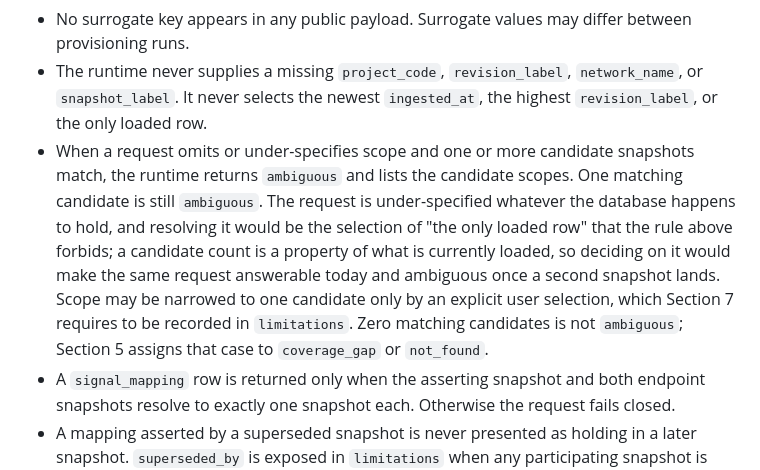
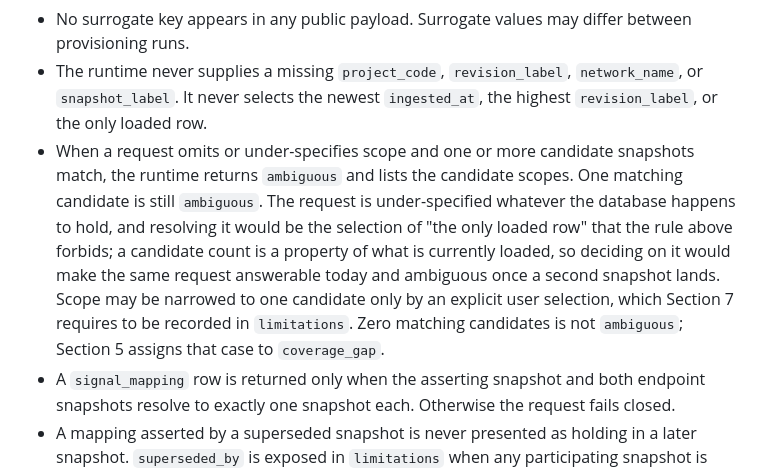
Before and after one commit to OKJ1105/evidence-first-rag, a Markdown page: docs/contracts/mvp-v0.1.md, the part around the change. Rendered like a GitHub page.

Commit message:
Address review findings (round 1)
B1: fixed - Dropped 'or `not_found`' from the new Section 4.2 sentence at line 139, leaving 'Zero matching candidates is not `ambiguous`; Section 5 assigns that case to `coverage_gap`.' Section 5's `not_found` row requires resolution to exactly one snapshot before a lookup-key miss applies, which a zero-candidate under-specified scope can never satisfy, so `not_found` had no supporting condition here and contradicted FX-106's registered `coverage_gap` outcome.

Agent-Loop-Run: https://github.com/OKJ1105/evidence-first-rag/actions/runs/33714165462

```diff
--- a/docs/contracts/mvp-v0.1.md
+++ b/docs/contracts/mvp-v0.1.md
@@ -136,7 +136,7 @@ Unique constraint on `(asserting_snapshot_id, source_signal_occurrence_id, targe
 - A canonical signal reference is that tuple plus `message_key` of the parent and `signal_key`.
 - No surrogate key appears in any public payload. Surrogate values may differ between provisioning runs.
 - The runtime never supplies a missing `project_code`, `revision_label`, `network_name`, or `snapshot_label`. It never selects the newest `ingested_at`, the highest `revision_label`, or the only loaded row.
-- When a request omits or under-specifies scope and one or more candidate snapshots match, the runtime returns `ambiguous` and lists the candidate scopes. One matching candidate is still `ambiguous`. The request is under-specified whatever the database happens to hold, and resolving it would be the selection of "the only loaded row" that the rule above forbids; a candidate count is a property of what is currently loaded, so deciding on it would make the same request answerable today and ambiguous once a second snapshot lands. Scope may be narrowed to one candidate only by an explicit user selection, which Section 7 requires to be recorded in `limitations`. Zero matching candidates is not `ambiguous`; Section 5 assigns that case to `coverage_gap` or `not_found`.
+- When a request omits or under-specifies scope and one or more candidate snapshots match, the runtime returns `ambiguous` and lists the candidate scopes. One matching candidate is still `ambiguous`. The request is under-specified whatever the database happens to hold, and resolving it would be the selection of "the only loaded row" that the rule above forbids; a candidate count is a property of what is currently loaded, so deciding on it would make the same request answerable today and ambiguous once a second snapshot lands. Scope may be narrowed to one candidate only by an explicit user selection, which Section 7 requires to be recorded in `limitations`. Zero matching candidates is not `ambiguous`; Section 5 assigns that case to `coverage_gap`.
 - A `signal_mapping` row is returned only when the asserting snapshot and both endpoint snapshots resolve to exactly one snapshot each. Otherwise the request fails closed.
 - A mapping asserted by a superseded snapshot is never presented as holding in a later snapshot. `superseded_by` is exposed in `limitations` when any participating snapshot is superseded.
 - Continuity or equivalence between occurrences in different snapshots is never derived from equal `message_key` or `signal_key`.
```
